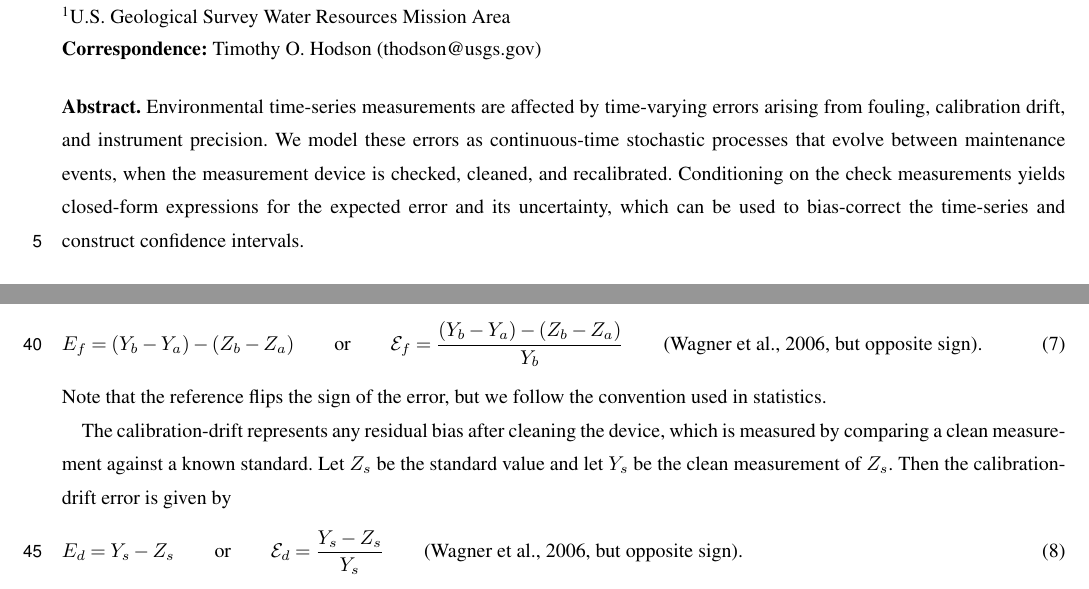
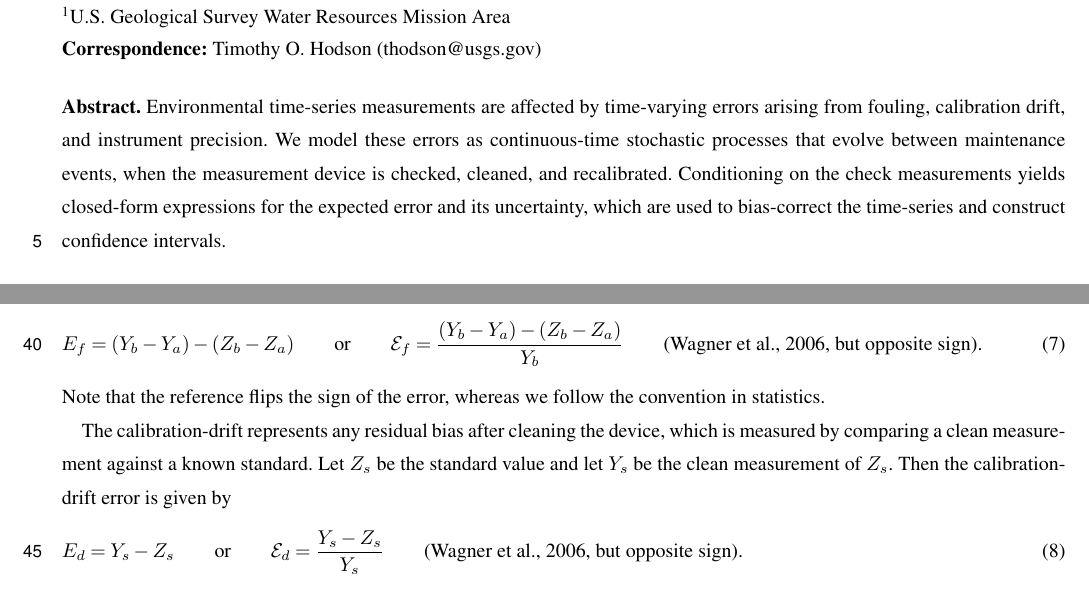
Before and after one commit to nodohs/manuscript_timeseries_error_model, a LaTeX document (timeseries_error_model.tex): two parts of pages 1 and 2 of 14, joined at a grey line, cut so that both start at the same text. Compiled offline with pdfLaTeX; a missing font is replaced by an installed copy or a similar font; a LaTeX package or settings file that is missing is left out.

Commit message:
Abstract

```diff
--- a/timeseries_error_model.tex
+++ b/timeseries_error_model.tex
@@ -131,7 +131,7 @@
     We model these errors as continuous-time stochastic processes that evolve between
     maintenance events, when the measurement device is checked, cleaned, and recalibrated.
     Conditioning on the check measurements yields closed-form expressions for the
-    expected error and its uncertainty, which can be used to bias-correct the
+    expected error and its uncertainty, which are used to bias-correct the
     time-series and construct confidence intervals.
 \end{abstract}
 
@@ -241,7 +241,7 @@ before and after cleaning, $Z_b$ and $Z_a$,
 \end{equation}
 %
 Note that the reference flips the sign of the error,
-but we follow the convention used in statistics.
+whereas we follow the convention in statistics.
 
 The calibration-drift represents any residual bias after cleaning the device,
 which is measured by comparing a clean measurement against a known standard.
```
